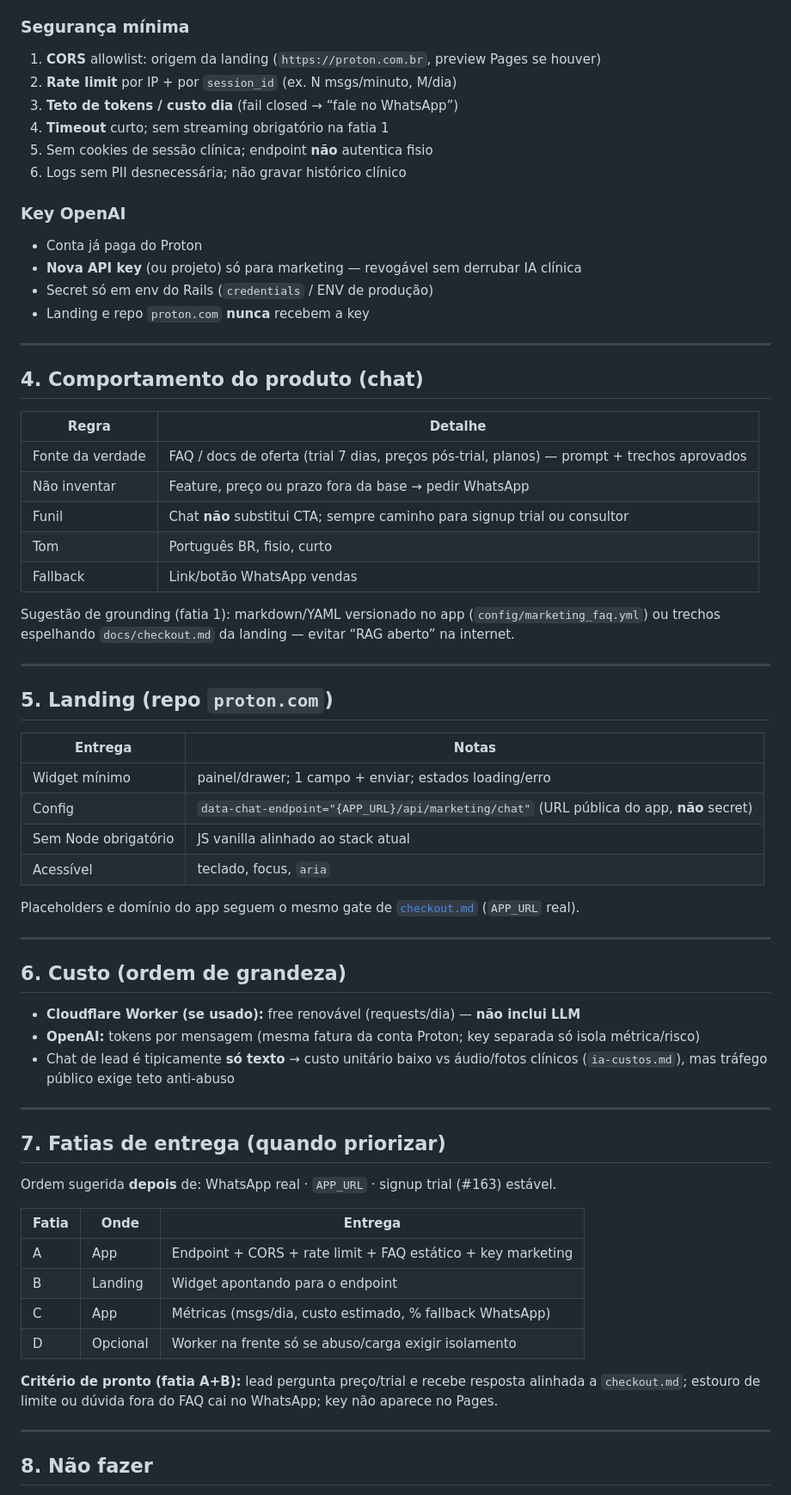
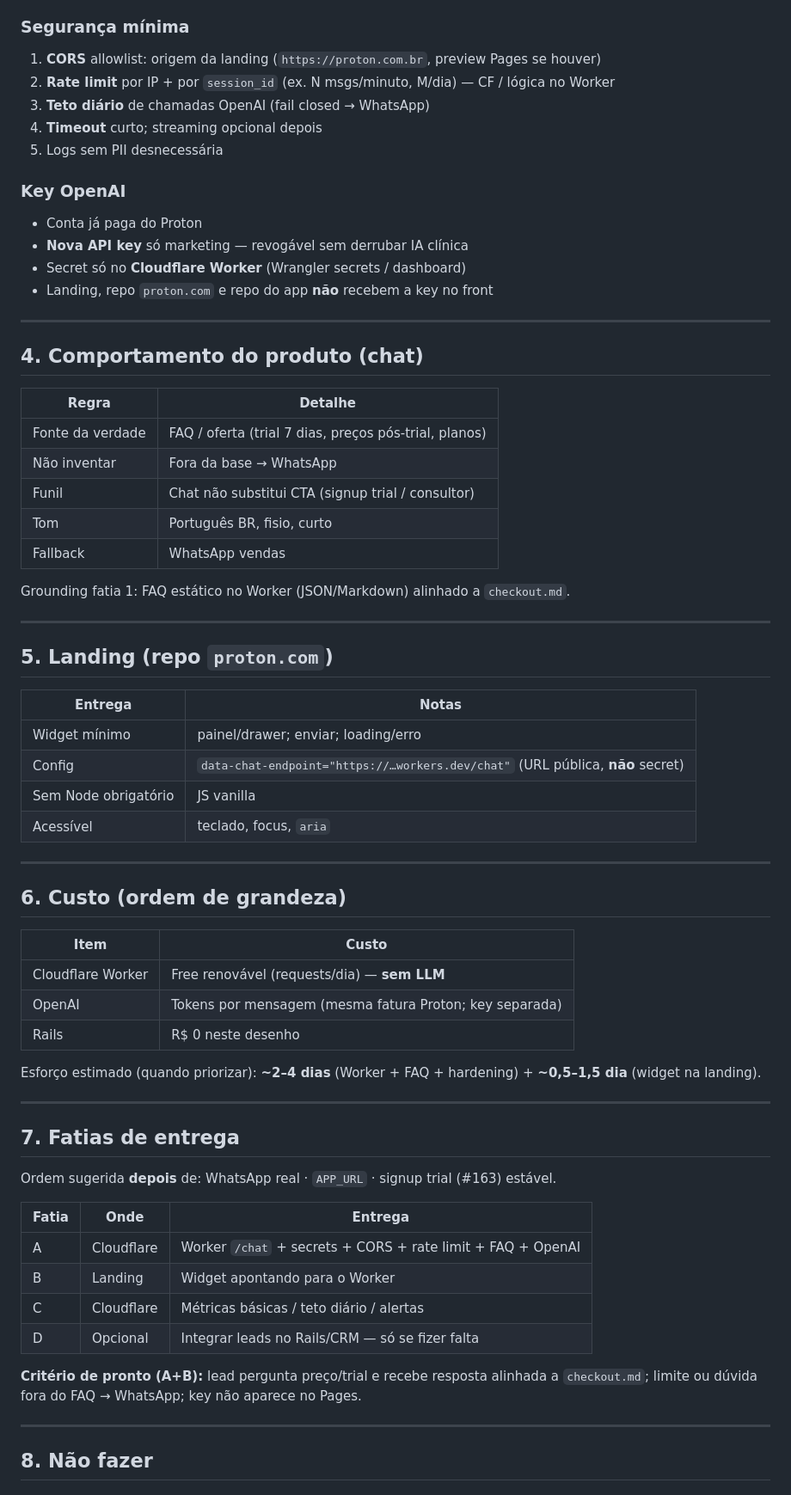
Before and after one commit to thiagolima86/proton.com, a Markdown page: docs/arquitetura-chat-leads.md, the part around one of its changes. Shown at 86% size. GitHub-like rendering.

Commit message:
Fecha arquitetura do chat de leads no Cloudflare Worker.
Rails fica fora da fatia 1; OpenAI com key marketing no secret do Worker.

Co-authored-by: Cursor <cursoragent@cursor.com>

```diff
--- a/docs/arquitetura-chat-leads.md
+++ b/docs/arquitetura-chat-leads.md
@@ -64,18 +72,17 @@ Worker fica como **alternativa** se quiserem isolar abuso da landing do app clí
 ### Segurança mínima
 
 1. **CORS** allowlist: origem da landing (`https://proton.com.br`, preview Pages se houver)
-2. **Rate limit** por IP + por `session_id` (ex. N msgs/minuto, M/dia)
-3. **Teto de tokens / custo dia** (fail closed → “fale no WhatsApp”)
-4. **Timeout** curto; sem streaming obrigatório na fatia 1
-5. Sem cookies de sessão clínica; endpoint **não** autentica fisio
-6. Logs sem PII desnecessária; não gravar histórico clínico
+2. **Rate limit** por IP + por `session_id` (ex. N msgs/minuto, M/dia) — CF / lógica no Worker
+3. **Teto diário** de chamadas OpenAI (fail closed → WhatsApp)
+4. **Timeout** curto; streaming opcional depois
+5. Logs sem PII desnecessária
 
 ### Key OpenAI
 
 - Conta já paga do Proton
-- **Nova API key** (ou projeto) só para marketing — revogável sem derrubar IA clínica
-- Secret só em env do Rails (`credentials` / ENV de produção)
-- Landing e repo `proton.com` **nunca** recebem a key
+- **Nova API key** só marketing — revogável sem derrubar IA clínica
+- Secret só no **Cloudflare Worker** (Wrangler secrets / dashboard)
+- Landing, repo `proton.com` e repo do app **não** recebem a key no front
 
 ---
 
@@ -83,13 +90,13 @@ Worker fica como **alternativa** se quiserem isolar abuso da landing do app clí
 
 | Regra | Detalhe |
 | --- | --- |
-| Fonte da verdade | FAQ / docs de oferta (trial 7 dias, preços pós-trial, planos) — prompt + trechos aprovados |
-| Não inventar | Feature, preço ou prazo fora da base → pedir WhatsApp |
-| Funil | Chat **não** substitui CTA; sempre caminho para signup trial ou consultor |
+| Fonte da verdade | FAQ / oferta (trial 7 dias, preços pós-trial, planos) |
+| Não inventar | Fora da base → WhatsApp |
+| Funil | Chat não substitui CTA (signup trial / consultor) |
 | Tom | Português BR, fisio, curto |
-| Fallback | Link/botão WhatsApp vendas |
+| Fallback | WhatsApp vendas |
 
-Sugestão de grounding (fatia 1): markdown/YAML versionado no app (`config/marketing_faq.yml`) ou trechos espelhando `docs/checkout.md` da landing — evitar “RAG aberto” na internet.
+Grounding fatia 1: FAQ estático no Worker (JSON/Markdown) alinhado a `checkout.md`.
 
 ---
 
@@ -97,35 +104,37 @@ Sugestão de grounding (fatia 1): markdown/YAML versionado no app (`config/marke
 
 | Entrega | Notas |
 | --- | --- |
-| Widget mínimo | painel/drawer; 1 campo + enviar; estados loading/erro |
-| Config | `data-chat-endpoint="{APP_URL}/api/marketing/chat"` (URL pública do app, **não** secret) |
-| Sem Node obrigatório | JS vanilla alinhado ao stack atual |
+| Widget mínimo | painel/drawer; enviar; loading/erro |
+| Config | `data-chat-endpoint="https://…workers.dev/chat"` (URL pública, **não** secret) |
+| Sem Node obrigatório | JS vanilla |
 | Acessível | teclado, focus, `aria` |
-
-Placeholders e domínio do app seguem o mesmo gate de [`checkout.md`](checkout.md) (`APP_URL` real).
 
 ---
 
 ## 6. Custo (ordem de grandeza)
 
-- **Cloudflare Worker (se usado):** free renovável (requests/dia) — **não inclui LLM**
-- **OpenAI:** tokens por mensagem (mesma fatura da conta Proton; key separada só isola métrica/risco)
-- Chat de lead é tipicamente **só texto** → custo unitário baixo vs áudio/fotos clínicos (`ia-custos.md`), mas tráfego público exige teto anti-abuso
+| Item | Custo |
+| --- | --- |
+| Cloudflare Worker | Free renovável (requests/dia) — **sem LLM** |
+| OpenAI | Tokens por mensagem (mesma fatura Proton; key separada) |
+| Rails | R$ 0 neste desenho |
+
+Esforço estimado (quando priorizar): **~2–4 dias** (Worker + FAQ + hardening) + **~0,5–1,5 dia** (widget na landing).
 
 ---
 
-## 7. Fatias de entrega (quando priorizar)
+## 7. Fatias de entrega
 
 Ordem sugerida **depois** de: WhatsApp real · `APP_URL` · signup trial (#163) estável.
 
 | Fatia | Onde | Entrega |
 | --- | --- | --- |
-| A | App | Endpoint + CORS + rate limit + FAQ estático + key marketing |
-| B | Landing | Widget apontando para o endpoint |
-| C | App | Métricas (msgs/dia, custo estimado, % fallback WhatsApp) |
-| D | Opcional | Worker na frente só se abuso/carga exigir isolamento |
+| A | Cloudflare | Worker `/chat` + secrets + CORS + rate limit + FAQ + OpenAI |
+| B | Landing | Widget apontando para o Worker |
+| C | Cloudflare | Métricas básicas / teto diário / alertas |
+| D | Opcional | Integrar leads no Rails/CRM — só se fizer falta |
 
-**Critério de pronto (fatia A+B):** lead pergunta preço/trial e recebe resposta alinhada a `checkout.md`; estouro de limite ou dúvida fora do FAQ cai no WhatsApp; key não aparece no Pages.
+**Critério de pronto (A+B):** lead pergunta preço/trial e recebe resposta alinhada a `checkout.md`; limite ou dúvida fora do FAQ → WhatsApp; key não aparece no Pages.
 
 ---
 
```
Also changed, not shown: other parts of docs/arquitetura-chat-leads.md (+36 -26 lines), docs/stack.md (+1 -1 lines).
